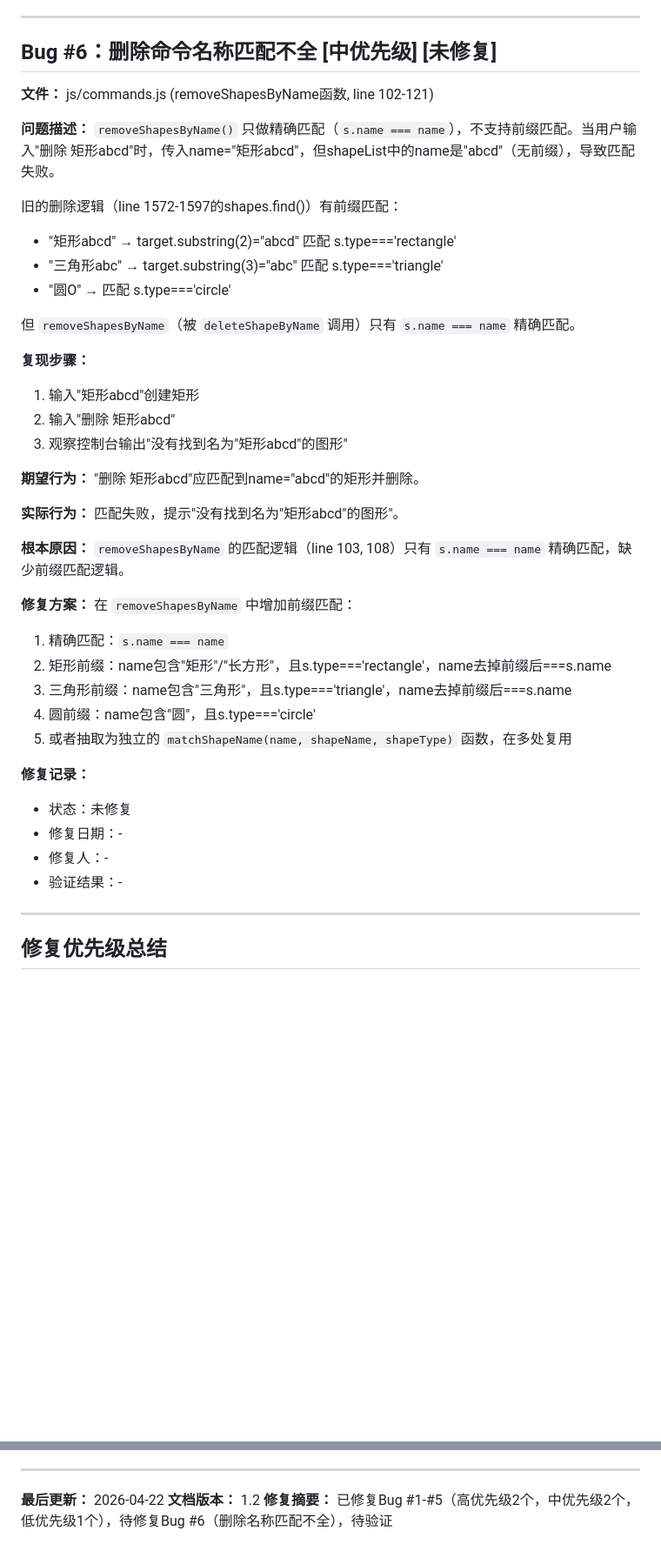
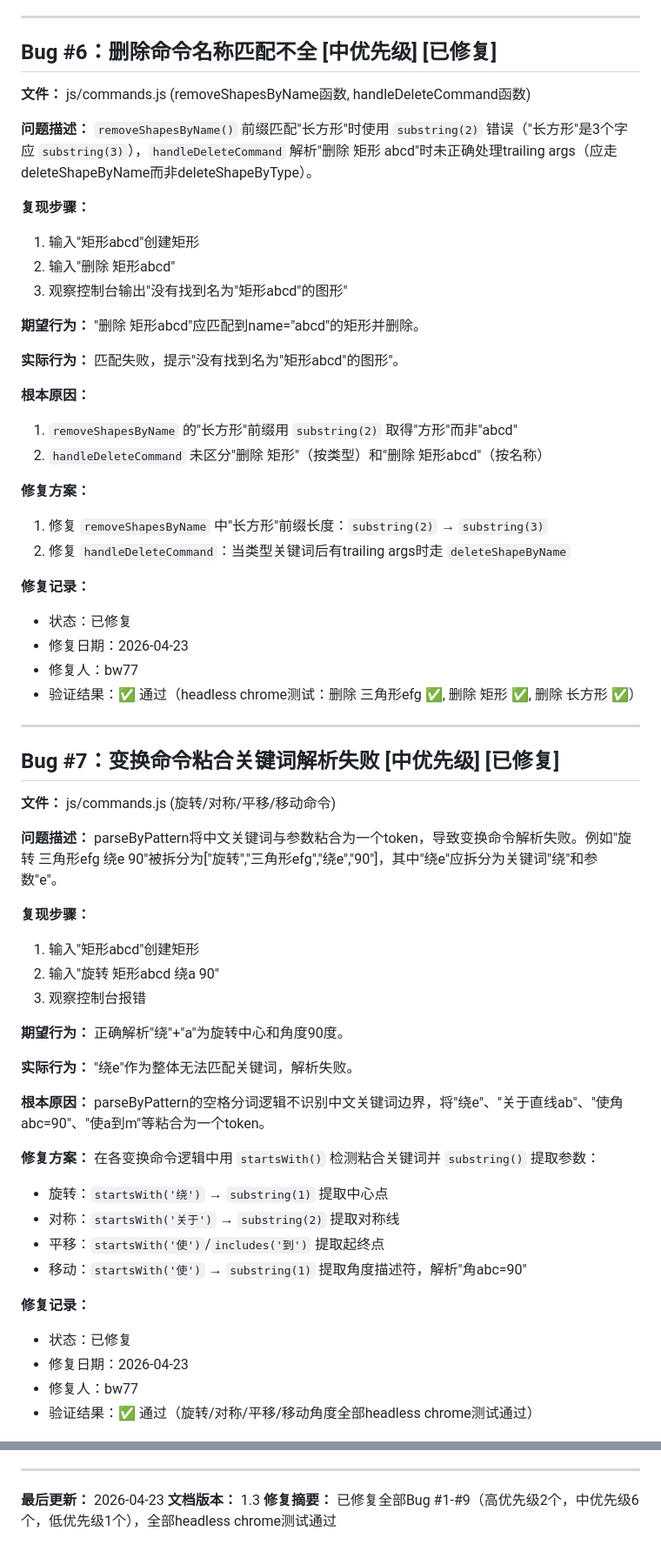
Before and after one commit to binwei77/f1-geometry-drawing, a Markdown page: docs/bug-details.md, 2 parts joined by grey strips. Shown at 87% size. Rendered like a GitHub page; blank space fills up the shorter version.

```diff
--- a/docs/bug-details.md
+++ b/docs/bug-details.md
@@ -207,19 +207,12 @@ Bug #4的子问题——双数据结构不同步。clearCanvas(false)本身设
 
 ---
 
-## Bug #6：删除命令名称匹配不全 [中优先级] [未修复]
+## Bug #6：删除命令名称匹配不全 [中优先级] [已修复]
 
-**文件：** js/commands.js (removeShapesByName函数, line 102-121)
+**文件：** js/commands.js (removeShapesByName函数, handleDeleteCommand函数)
 
 **问题描述：**
-`removeShapesByName()` 只做精确匹配（`s.name === name`），不支持前缀匹配。当用户输入"删除 矩形abcd"时，传入name="矩形abcd"，但shapeList中的name是"abcd"（无前缀），导致匹配失败。
-
-旧的删除逻辑（line 1572-1597的shapes.find()）有前缀匹配：
-- "矩形abcd" → target.substring(2)="abcd" 匹配 s.type==='rectangle'
-- "三角形abc" → target.substring(3)="abc" 匹配 s.type==='triangle'
-- "圆O" → 匹配 s.type==='circle'
-
-但 `removeShapesByName`（被 `deleteShapeByName` 调用）只有 `s.name === name` 精确匹配。
+`removeShapesByName()` 前缀匹配"长方形"时使用 `substring(2)` 错误（"长方形"是3个字应 `substring(3)`），`handleDeleteCommand` 解析"删除 矩形 abcd"时未正确处理trailing args（应走deleteShapeByName而非deleteShapeByType）。
 
 **复现步骤：**
 1. 输入"矩形abcd"创建矩形
@@ -233,22 +226,52 @@ Bug #4的子问题——双数据结构不同步。clearCanvas(false)本身设
 匹配失败，提示"没有找到名为\"矩形abcd\"的图形"。
 
 **根本原因：**
-`removeShapesByName` 的匹配逻辑（line 103, 108）只有 `s.name === name` 精确匹配，缺少前缀匹配逻辑。
+1. `removeShapesByName` 的"长方形"前缀用 `substring(2)` 取得"方形"而非"abcd"
+2. `handleDeleteCommand` 未区分"删除 矩形"（按类型）和"删除 矩形abcd"（按名称）
 
 **修复方案：**
-在 `removeShapesByName` 中增加前缀匹配：
-1. 精确匹配：`s.name === name`
-2. 矩形前缀：name包含"矩形"/"长方形"，且s.type==='rectangle'，name去掉前缀后===s.name
-3. 三角形前缀：name包含"三角形"，且s.type==='triangle'，name去掉前缀后===s.name
-4. 圆前缀：name包含"圆"，且s.type==='circle'
-5. 或者抽取为独立的 `matchShapeName(name, shapeName, shapeType)` 函数，在多处复用
+1. 修复 `removeShapesByName` 中"长方形"前缀长度：`substring(2)` → `substring(3)`
+2. 修复 `handleDeleteCommand`：当类型关键词后有trailing args时走 `deleteShapeByName`
 
 **修复记录：**
-- 状态：未修复
-- 修复日期：-
-- 修复人：-
-- 验证结果：-
+- 状态：已修复
+- 修复日期：2026-04-23
+- 修复人：bw77
+- 验证结果：✅ 通过（headless chrome测试：删除 三角形efg ✅, 删除 矩形 ✅, 删除 长方形 ✅）
 
 ---
 
-## 修复优先级总结
+## Bug #7：变换命令粘合关键词解析失败 [中优先级] [已修复]
+
+**文件：** js/commands.js (旋转/对称/平移/移动命令)
+
+**问题描述：**
+parseByPattern将中文关键词与参数粘合为一个token，导致变换命令解析失败。例如"旋转 三角形efg 绕e 90"被拆分为["旋转","三角形efg","绕e","90"]，其中"绕e"应拆分为关键词"绕"和参数"e"。
+
+**复现步骤：**
+1. 输入"矩形abcd"创建矩形
+2. 输入"旋转 矩形abcd 绕a 90"
+3. 观察控制台报错
+
+**期望行为：**
+正确解析"绕"+"a"为旋转中心和角度90度。
+
+**实际行为：**
+"绕e"作为整体无法匹配关键词，解析失败。
+
+**根本原因：**
+parseByPattern的空格分词逻辑不识别中文关键词边界，将"绕e"、"关于直线ab"、"使角abc=90"、"使a到m"等粘合为一个token。
+
+**修复方案：**
+在各变换命令逻辑中用 `startsWith()` 检测粘合关键词并 `substring()` 提取参数：
+- 旋转：`startsWith('绕')` → `substring(1)` 提取中心点
+- 对称：`startsWith('关于')` → `substring(2)` 提取对称线
+- 平移：`startsWith('使')`/`includes('到')` 提取起终点
+- 移动：`startsWith('使')` → `substring(1)` 提取角度描述符，解析"角abc=90"
+
+**修复记录：**
+- 状态：已修复
+- 修复日期：2026-04-23
+- 修复人：bw77
+- 验证结果：✅ 通过（旋转/对称/平移/移动角度全部headless chrome测试通过）
+
@@ -324,6 +422,6 @@ Bug #4的子问题——双数据结构不同步。clearCanvas(false)本身设
 
 ---
 
-**最后更新：** 2026-04-22
-**文档版本：** 1.2
-**修复摘要：** 已修复Bug #1-#5（高优先级2个，中优先级2个，低优先级1个），待修复Bug #6（删除名称匹配不全），待验证
+**最后更新：** 2026-04-23
+**文档版本：** 1.3
+**修复摘要：** 已修复全部Bug #1-#9（高优先级2个，中优先级6个，低优先级1个），全部headless chrome测试通过
```
Also changed, not shown: other parts of docs/bug-details.md (+77 -2 lines), bug.md (+26 -12 lines).
